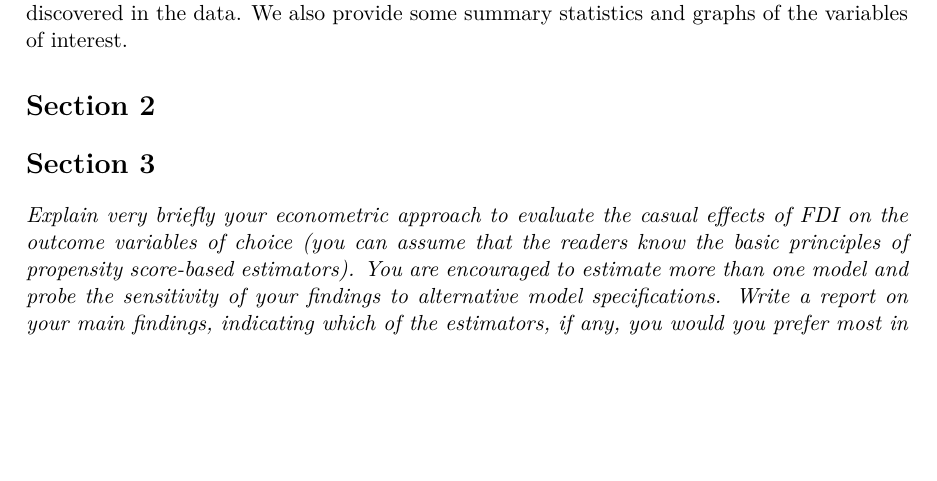
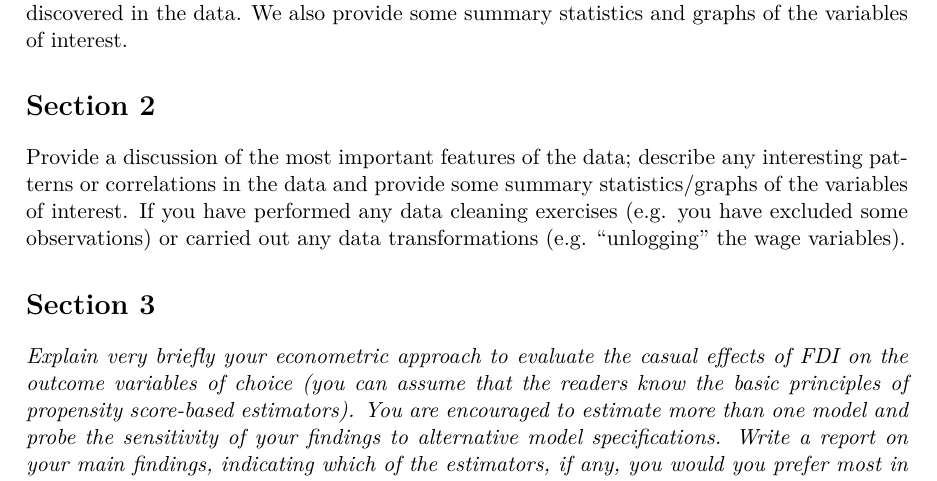
Before and after one commit to lindamaok899/microeconometrics_project, a LaTeX document (latex_code/takehome.tex): part of page 3 of 4, cut so that both start at the same text, the shorter picture padded with empty space. Compiled offline with pdfLaTeX.

```diff
--- a/latex_code/takehome.tex
+++ b/latex_code/takehome.tex
@@ -66,6 +66,11 @@
 In Section $2$, we will provide a discussion of the most important features of the data we will be working with, including some interesting patterns and correlations that we have discovered in the data. We also provide some summary statistics and graphs of the variables of interest.
 
 \section*{Section 2}
+Provide a discussion of the most important features of the data; describe any interesting
+patterns or correlations in the data and provide some summary statistics/graphs of the
+variables of interest. If you have performed any data cleaning exercises (e.g. you have
+excluded some observations) or carried out any data transformations (e.g. “unlogging” the
+wage variables).
 
 
 \section*{Section 3}
```
Also changed, not shown: latex_code/takehome.pdf.
